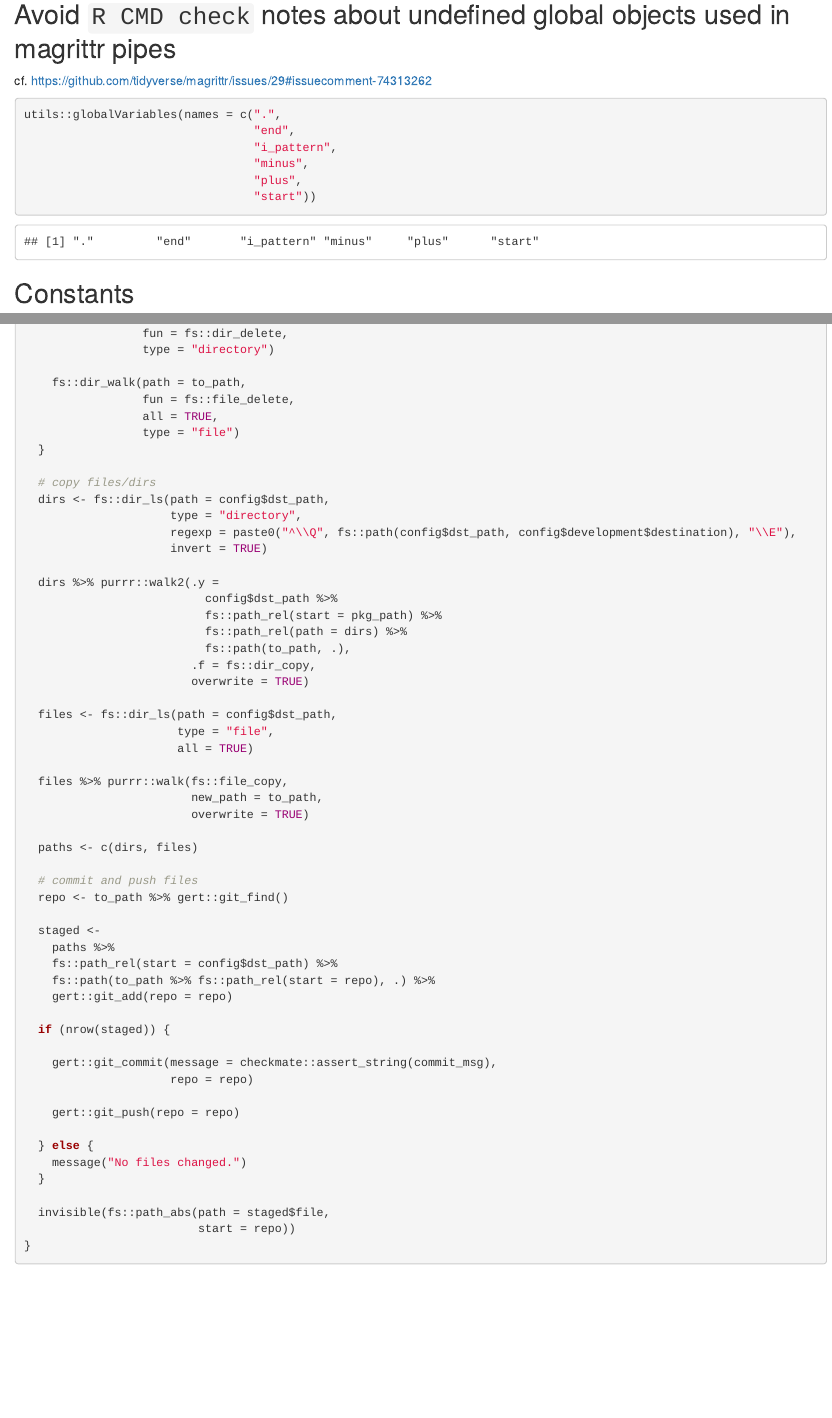
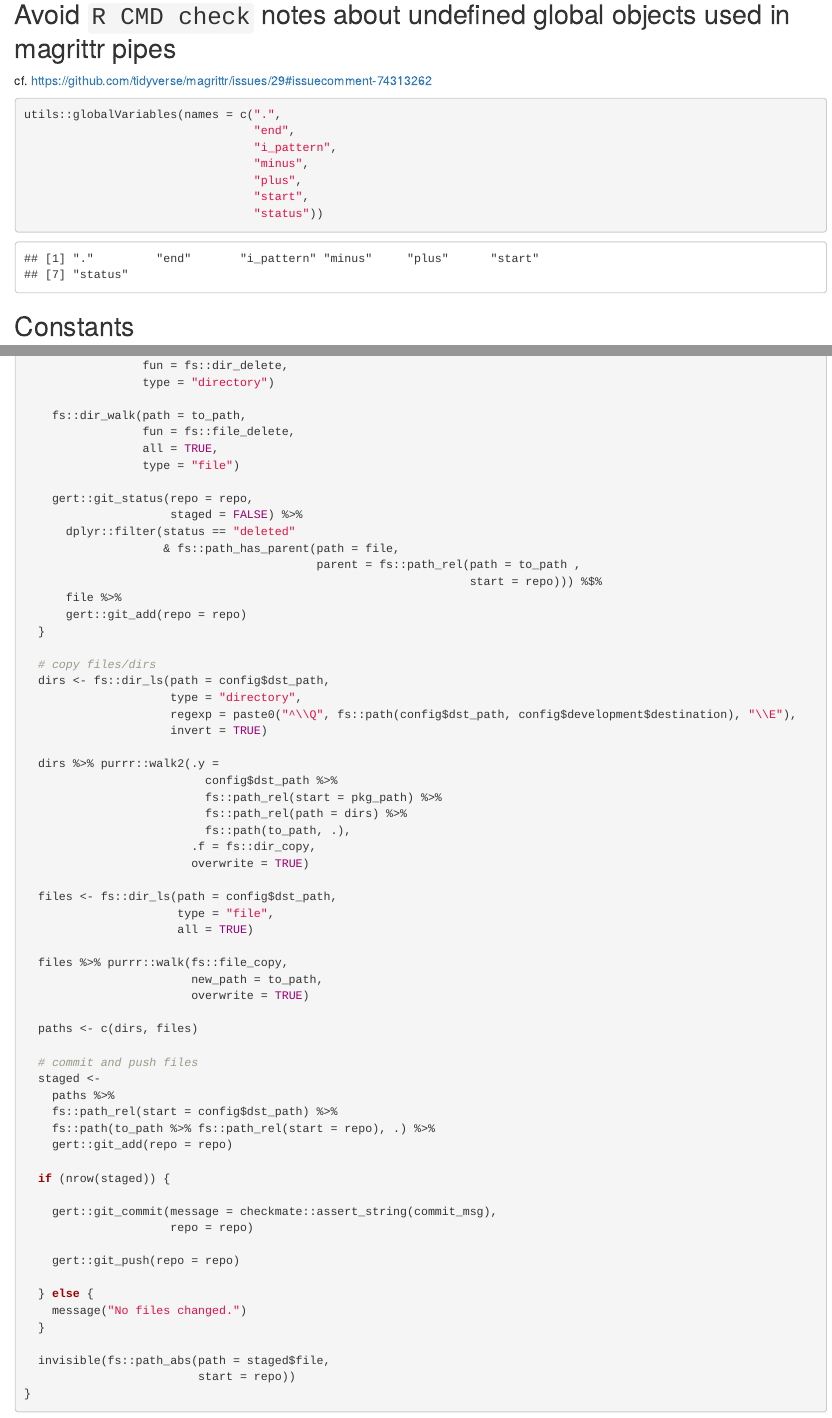
Before and after one commit to rpkg-dev/yay, an R Markdown document (Rmd/yay.Rmd): the page in a window 1100 px wide, from 80 px down, and a second part further down, joined at a grey line. Rendered offline with R 4.5, knitr and Pandoc, with nearby package versions.

Commit message:
`deploy_pkgdown_site()`: stage'n'commit deleted files

````diff
--- a/Rmd/yay.Rmd
+++ b/Rmd/yay.Rmd
@@ -15,7 +15,8 @@ utils::globalVariables(names = c(".",
                                  "i_pattern",
                                  "minus",
                                  "plus",
-                                 "start"))
+                                 "start",
+                                 "status"))
 ```
 
 ## Constants
@@ -398,6 +401,15 @@ deploy_pkgdown_site <- function(pkg_path = ".",
                  fun = fs::file_delete,
                  all = TRUE,
                  type = "file")
+
+    gert::git_status(repo = repo,
+                     staged = FALSE) %>%
+      dplyr::filter(status == "deleted"
+                    & fs::path_has_parent(path = file,
+                                          parent = fs::path_rel(path = to_path ,
+                                                                start = repo))) %$%
+      file %>%
+      gert::git_add(repo = repo)
   }
 
   # copy files/dirs
@@ -425,8 +437,6 @@ deploy_pkgdown_site <- function(pkg_path = ".",
   paths <- c(dirs, files)
 
   # commit and push files
-  repo <- to_path %>% gert::git_find()
-
   staged <-
     paths %>%
     fs::path_rel(start = config$dst_path) %>%
````
Also changed, not shown: R/yay-GEN.R (+13 -3 lines), Rmd/yay.Rmd (2 more changed lines).
